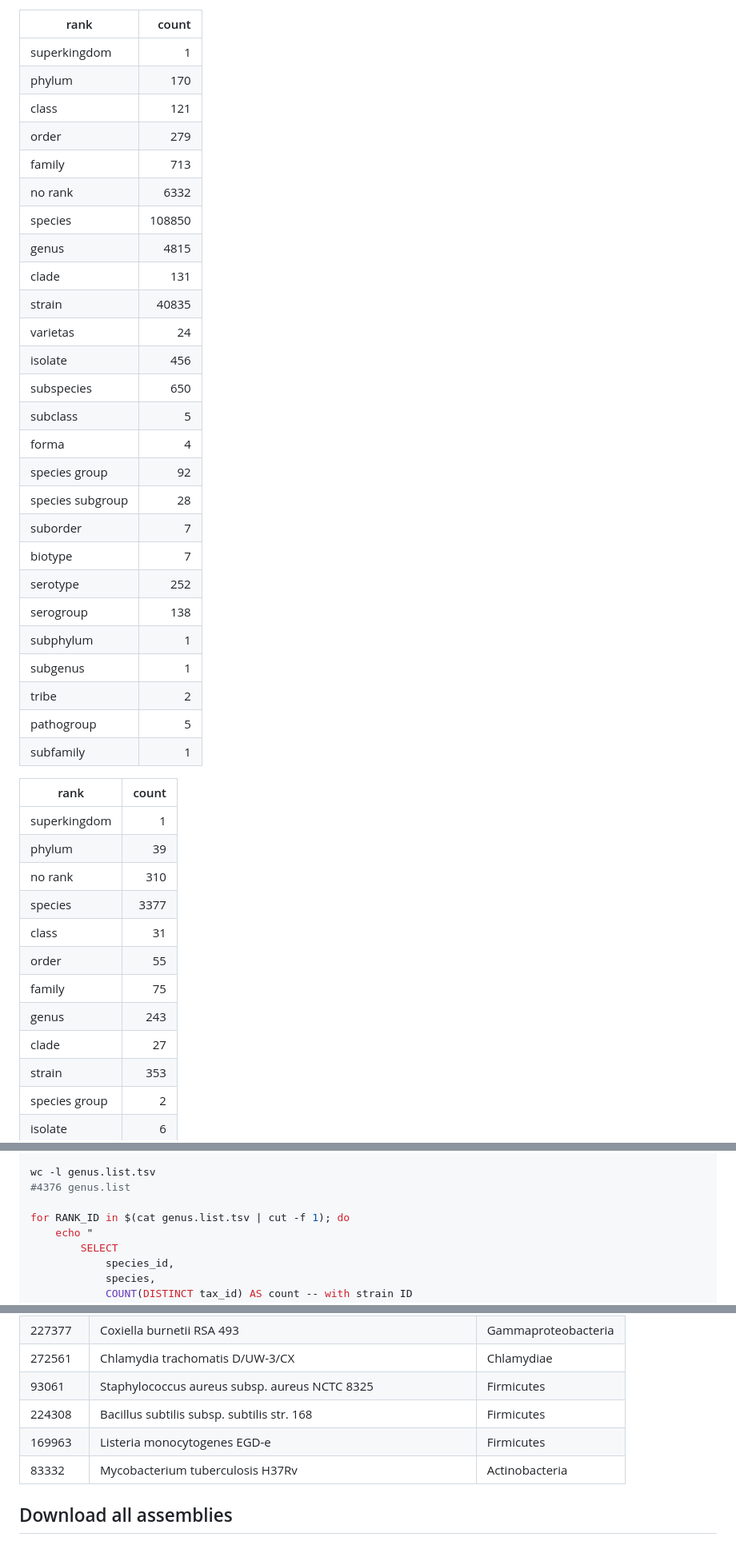
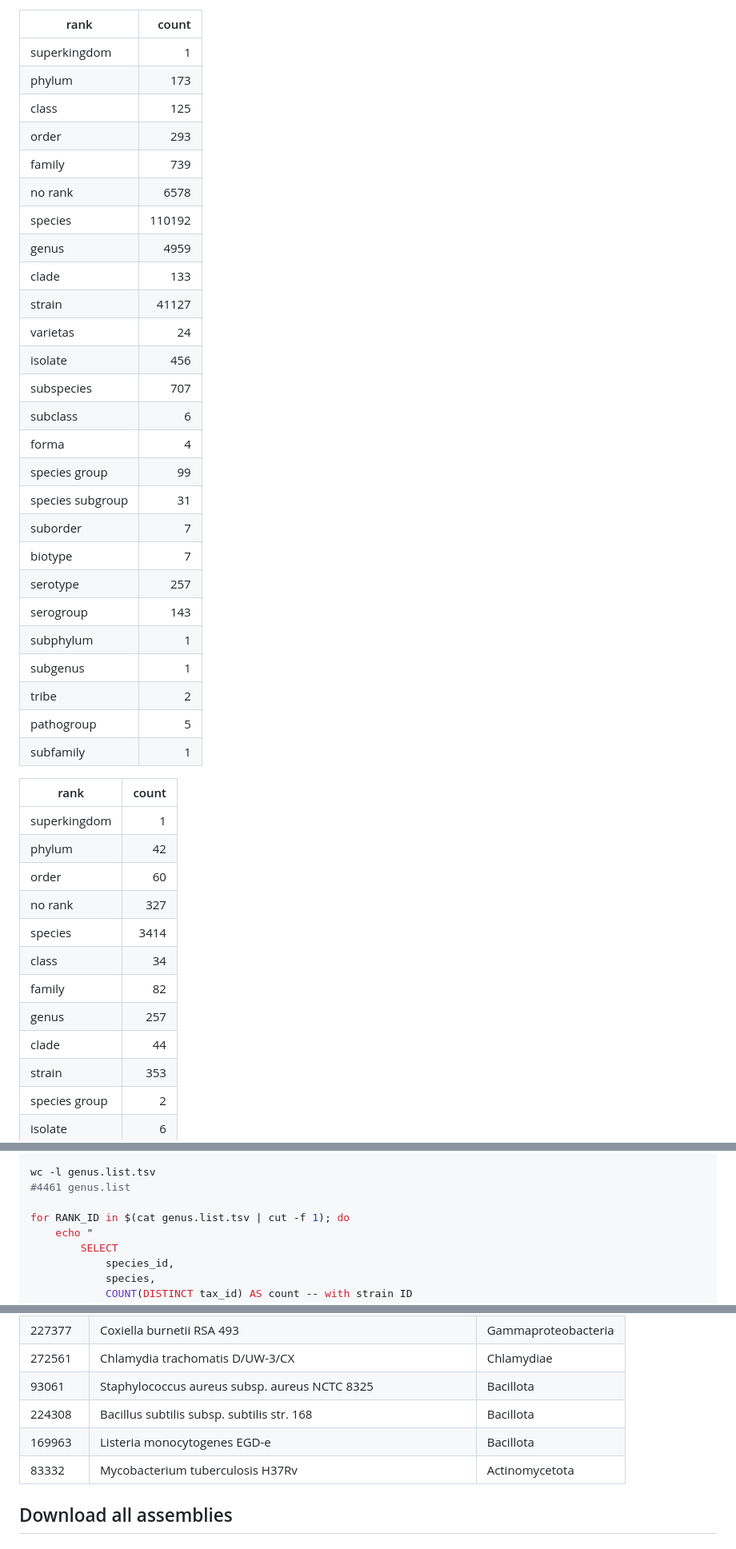
Before and after one commit to wang-q/genomes, a Markdown page: Bacteria.md, 3 parts joined by grey strips. Shown at 80% size. GitHub-like rendering.

```diff
--- a/Bacteria.md
+++ b/Bacteria.md
@@ -29,26 +29,26 @@ nwr member Archaea |
 | rank             |  count |
 |------------------|-------:|
 | superkingdom     |      1 |
-| phylum           |    170 |
-| class            |    121 |
-| order            |    279 |
-| family           |    713 |
-| no rank          |   6332 |
-| species          | 108850 |
-| genus            |   4815 |
-| clade            |    131 |
-| strain           |  40835 |
+| phylum           |    173 |
+| class            |    125 |
+| order            |    293 |
+| family           |    739 |
+| no rank          |   6578 |
+| species          | 110192 |
+| genus            |   4959 |
+| clade            |    133 |
+| strain           |  41127 |
 | varietas         |     24 |
 | isolate          |    456 |
-| subspecies       |    650 |
-| subclass         |      5 |
+| subspecies       |    707 |
+| subclass         |      6 |
 | forma            |      4 |
-| species group    |     92 |
-| species subgroup |     28 |
+| species group    |     99 |
+| species subgroup |     31 |
 | suborder         |      7 |
 | biotype          |      7 |
-| serotype         |    252 |
-| serogroup        |    138 |
+| serotype         |    257 |
+| serogroup        |    143 |
 | subphylum        |      1 |
 | subgenus         |      1 |
 | tribe            |      2 |
@@ -58,14 +58,14 @@ nwr member Archaea |
 | rank          | count |
 |---------------|------:|
 | superkingdom  |     1 |
-| phylum        |    39 |
-| no rank       |   310 |
-| species       |  3377 |
-| class         |    31 |
-| order         |    55 |
-| family        |    75 |
-| genus         |   243 |
-| clade         |    27 |
+| phylum        |    42 |
+| order         |    60 |
+| no rank       |   327 |
+| species       |  3414 |
+| class         |    34 |
+| family        |    82 |
+| genus         |   257 |
+| clade         |    44 |
 | strain        |   353 |
 | species group |     2 |
 | isolate       |     6 |
@@ -97,7 +97,7 @@ nwr member Bacteria Archaea -r genus |
     > genus.list.tsv
 
 wc -l genus.list.tsv
-#4376 genus.list
+#4461 genus.list
 
 for RANK_ID in $(cat genus.list.tsv | cut -f 1); do
     echo "
@@ -254,10 +254,10 @@ cat reference.tsv |
 | 198214  | Shigella flexneri 2a str. 301                                    | Gammaproteobacteria   |
 | 227377  | Coxiella burnetii RSA 493                                        | Gammaproteobacteria   |
 | 272561  | Chlamydia trachomatis D/UW-3/CX                                  | Chlamydiae            |
-| 93061   | Staphylococcus aureus subsp. aureus NCTC 8325                    | Firmicutes            |
-| 224308  | Bacillus subtilis subsp. subtilis str. 168                       | Firmicutes            |
-| 169963  | Listeria monocytogenes EGD-e                                     | Firmicutes            |
-| 83332   | Mycobacterium tuberculosis H37Rv                                 | Actinobacteria        |
+| 93061   | Staphylococcus aureus subsp. aureus NCTC 8325                    | Bacillota             |
+| 224308  | Bacillus subtilis subsp. subtilis str. 168                       | Bacillota             |
+| 169963  | Listeria monocytogenes EGD-e                                     | Bacillota             |
+| 83332   | Mycobacterium tuberculosis H37Rv                                 | Actinomycetota        |
 
 ## Download all assemblies
 
```
Also changed, not shown: other parts of Bacteria.md (+14 -14 lines).
